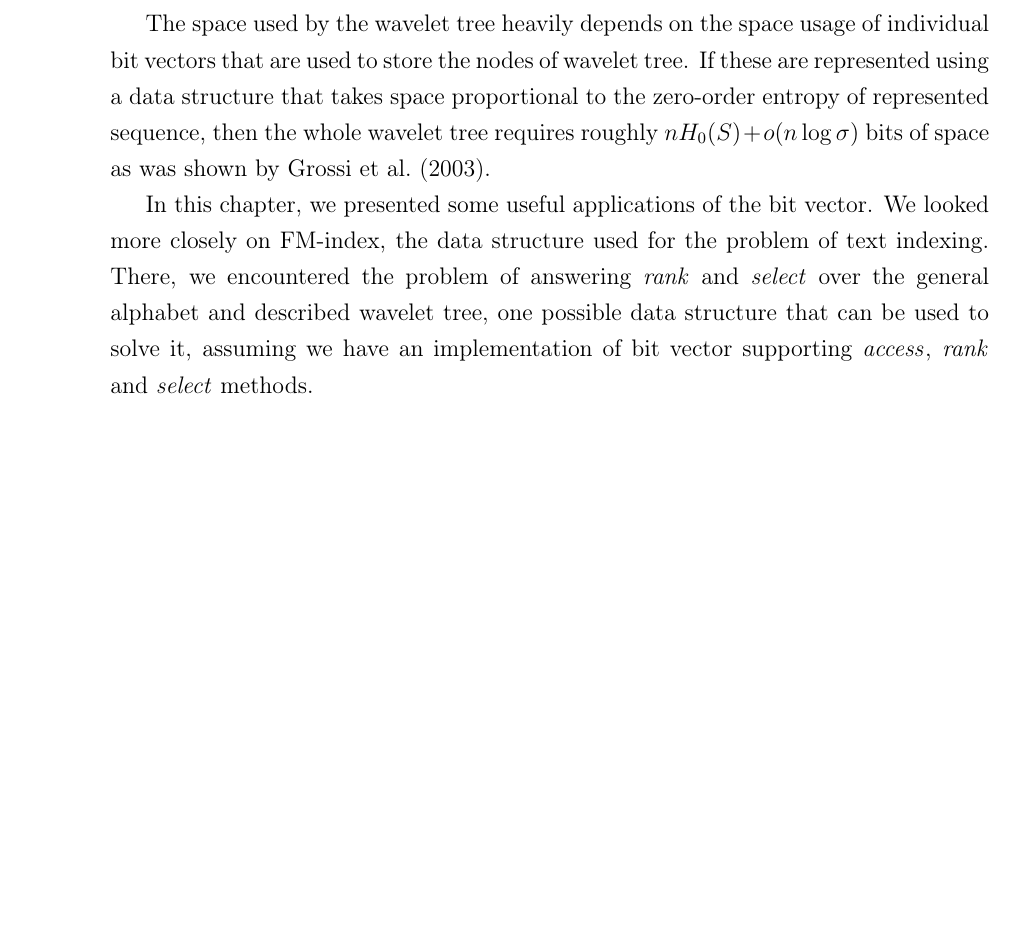
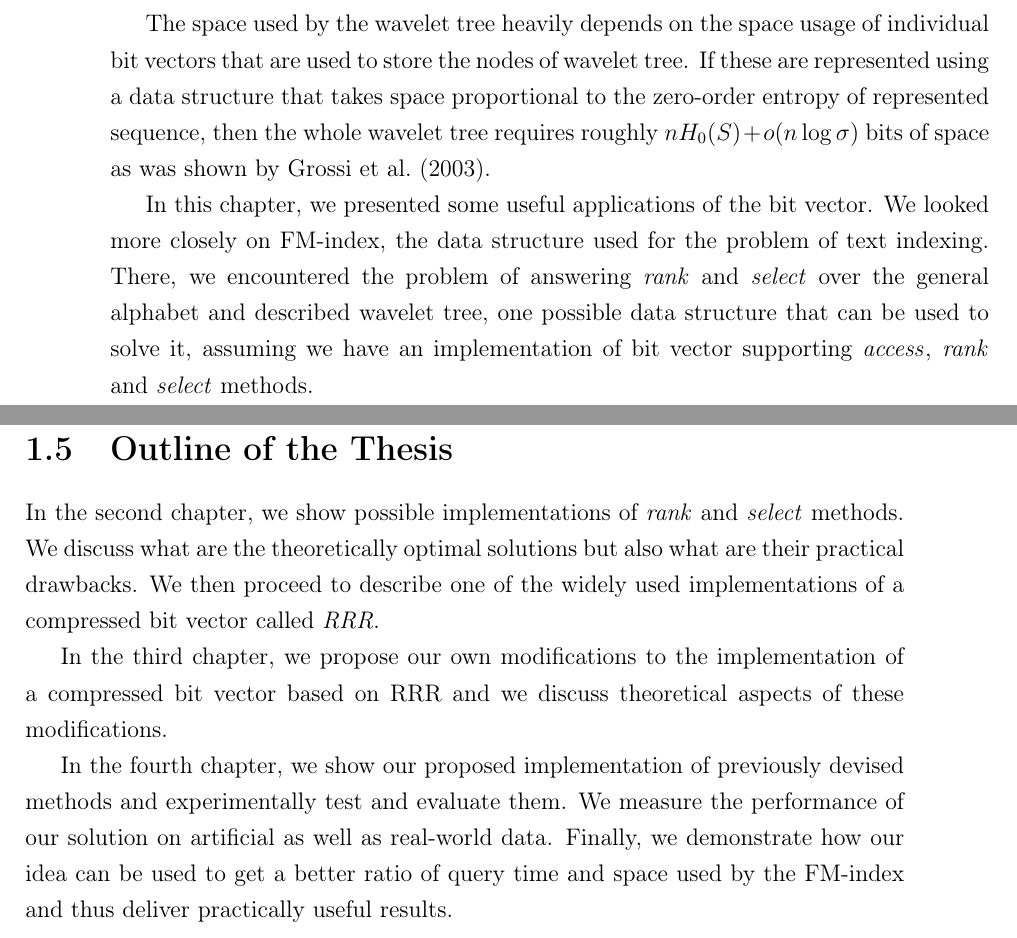
Before and after one commit to Aj0SK/master-thesis, a LaTeX thesis (text/main-en.tex, which reads text/kapitola1.tex): part of page 21 of 60 before the commit and two parts of pages 21 and 22 of 60 after it, the two joined at a grey line, cut so that both start at the same text, the shorter picture padded with empty space. Compiled offline with pdfLaTeX.

```diff
--- a/text/kapitola1.tex
+++ b/text/kapitola1.tex
@@ -416,3 +416,20 @@
 problem of answering $\rank$ and $\select$ over the general alphabet and described wavelet tree,
 one possible data structure that can be used to solve it, assuming we have an implementation of
 bit vector supporting $\access$, $\rank$ and $\select$ methods.
+
+\section{Outline of the Thesis}
+
+In the second chapter, we show possible implementations of $\rank$ and
+$\select$ methods. We discuss what are the theoretically optimal solutions but also
+what are their practical drawbacks. We then proceed to describe one of the
+widely used implementations of a compressed bit vector called \textit{RRR}.
+
+In the third chapter, we propose our own modifications to the implementation of
+a compressed bit vector based on RRR and we discuss theoretical aspects of these
+modifications.
+
+In the fourth chapter, we show our proposed implementation of previously devised
+methods and experimentally test and evaluate them. We measure the performance
+of our solution on artificial as well as real-world data. Finally, we demonstrate
+how our idea can be used to get a better ratio of query time and space used by the
+FM-index and thus deliver practically useful results.
```
Also changed, not shown: text/kapitola4.tex (+2 -0 lines), text/uvod.tex (+0 -22 lines).
